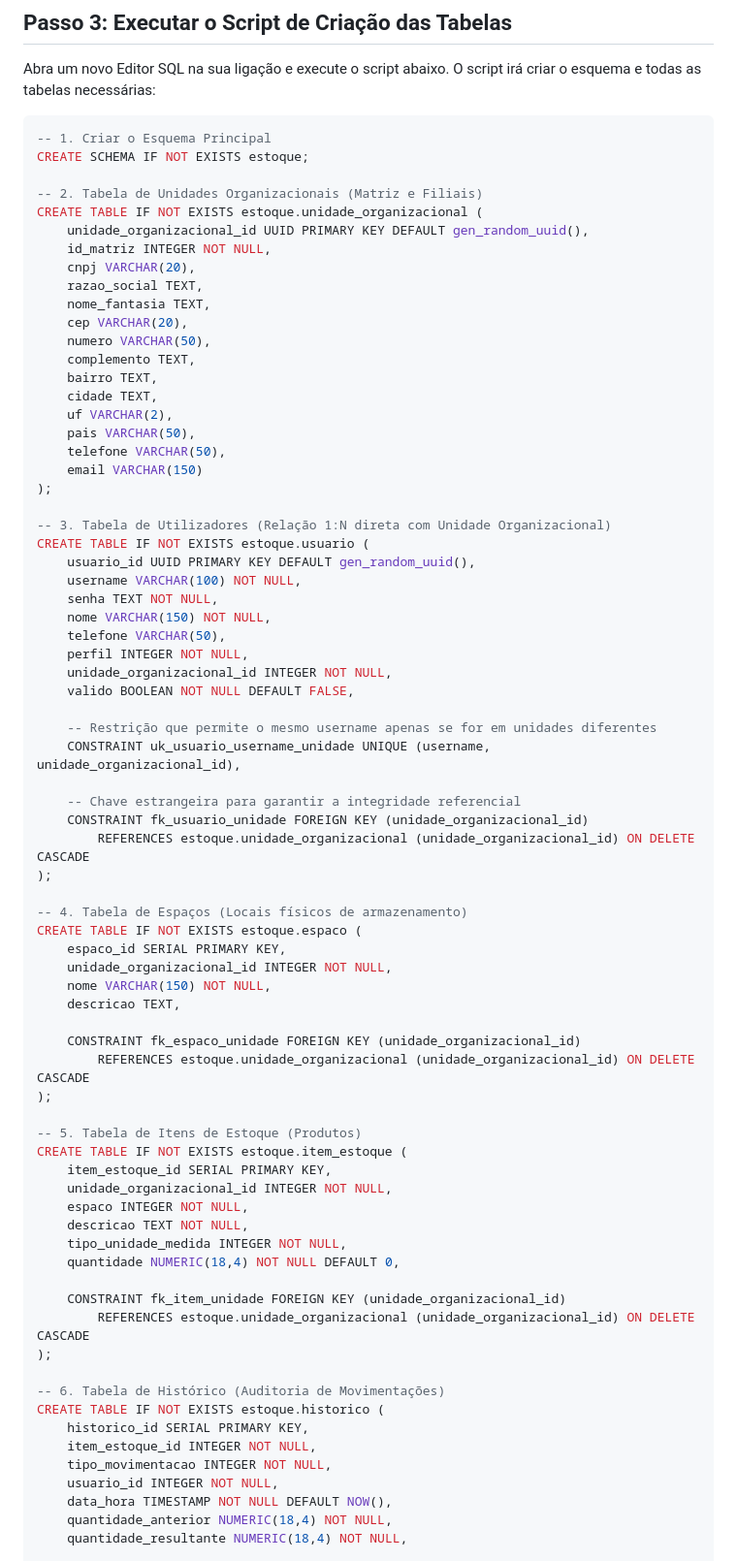
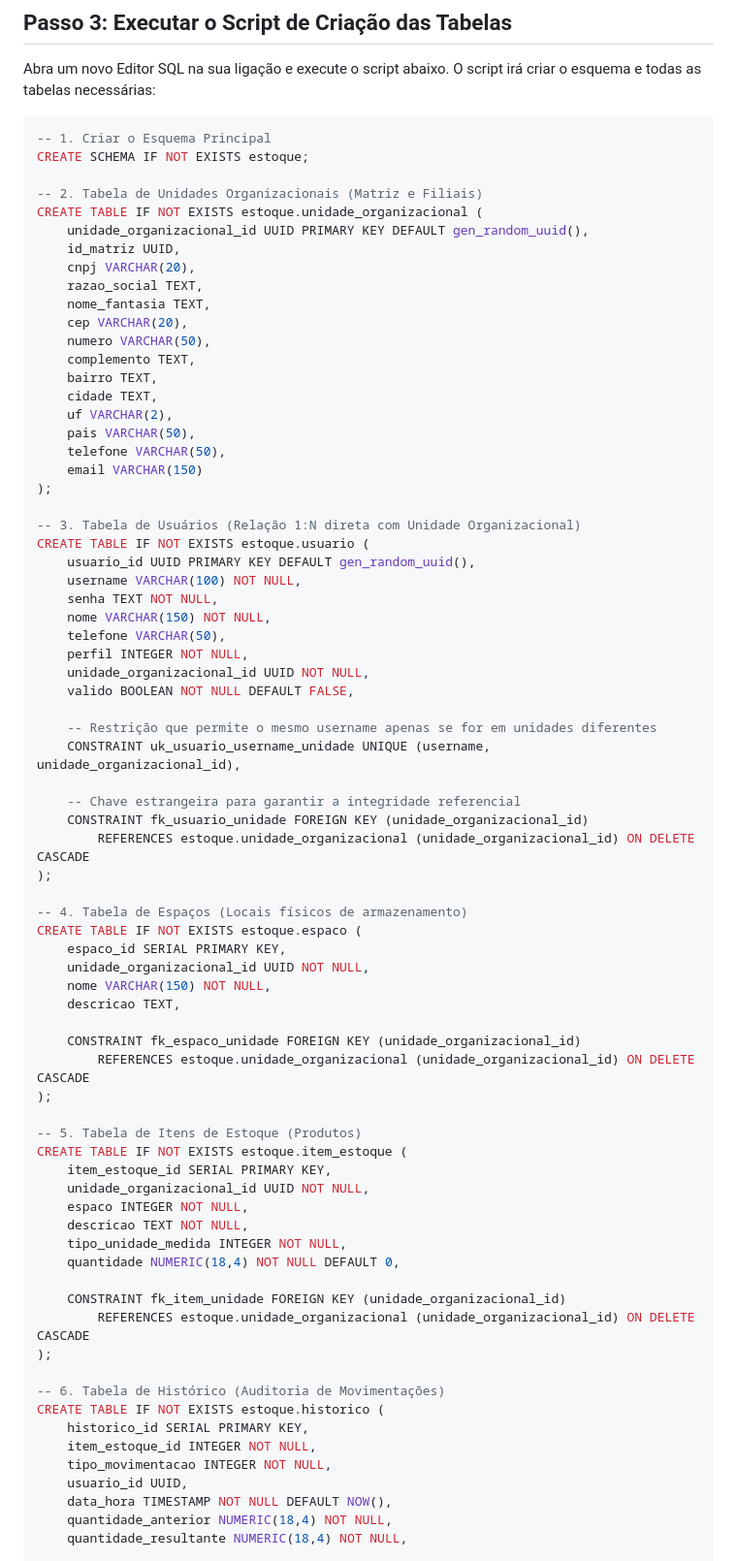
Before and after one commit to zenitetecnologia/estoque-certo-api, a Markdown page: README.md, the part around the change. Shown at 97% size. GitHub-like rendering.

Commit message:
Update README.md
mudanca readme

```diff
--- a/README.md
+++ b/README.md
@@ -35,7 +35,7 @@ CREATE SCHEMA IF NOT EXISTS estoque;
 -- 2. Tabela de Unidades Organizacionais (Matriz e Filiais)
 CREATE TABLE IF NOT EXISTS estoque.unidade_organizacional (
     unidade_organizacional_id UUID PRIMARY KEY DEFAULT gen_random_uuid(),
-    id_matriz INTEGER NOT NULL,
+    id_matriz UUID,
     cnpj VARCHAR(20),
     razao_social TEXT,
     nome_fantasia TEXT,
@@ -50,7 +50,7 @@ CREATE TABLE IF NOT EXISTS estoque.unidade_organizacional (
     email VARCHAR(150)
 );
 
--- 3. Tabela de Utilizadores (Relação 1:N direta com Unidade Organizacional)
+-- 3. Tabela de Usuários (Relação 1:N direta com Unidade Organizacional)
 CREATE TABLE IF NOT EXISTS estoque.usuario (
     usuario_id UUID PRIMARY KEY DEFAULT gen_random_uuid(),
     username VARCHAR(100) NOT NULL,
@@ -58,7 +58,7 @@ CREATE TABLE IF NOT EXISTS estoque.usuario (
     nome VARCHAR(150) NOT NULL,
     telefone VARCHAR(50),
     perfil INTEGER NOT NULL,
-    unidade_organizacional_id INTEGER NOT NULL,
+    unidade_organizacional_id UUID NOT NULL,
     valido BOOLEAN NOT NULL DEFAULT FALSE,
 
     -- Restrição que permite o mesmo username apenas se for em unidades diferentes
@@ -72,7 +72,7 @@ CREATE TABLE IF NOT EXISTS estoque.usuario (
 -- 4. Tabela de Espaços (Locais físicos de armazenamento)
 CREATE TABLE IF NOT EXISTS estoque.espaco (
     espaco_id SERIAL PRIMARY KEY,
-    unidade_organizacional_id INTEGER NOT NULL,
+    unidade_organizacional_id UUID NOT NULL,
     nome VARCHAR(150) NOT NULL,
     descricao TEXT,
 
@@ -83,7 +83,7 @@ CREATE TABLE IF NOT EXISTS estoque.espaco (
 -- 5. Tabela de Itens de Estoque (Produtos)
 CREATE TABLE IF NOT EXISTS estoque.item_estoque (
     item_estoque_id SERIAL PRIMARY KEY,
-    unidade_organizacional_id INTEGER NOT NULL,
+    unidade_organizacional_id UUID NOT NULL,
     espaco INTEGER NOT NULL,
     descricao TEXT NOT NULL,
     tipo_unidade_medida INTEGER NOT NULL,
@@ -98,7 +98,7 @@ CREATE TABLE IF NOT EXISTS estoque.historico (
     historico_id SERIAL PRIMARY KEY,
     item_estoque_id INTEGER NOT NULL,
     tipo_movimentacao INTEGER NOT NULL,
-    usuario_id INTEGER NOT NULL,
+    usuario_id UUID,
     data_hora TIMESTAMP NOT NULL DEFAULT NOW(),
     quantidade_anterior NUMERIC(18,4) NOT NULL,
     quantidade_resultante NUMERIC(18,4) NOT NULL,
```
